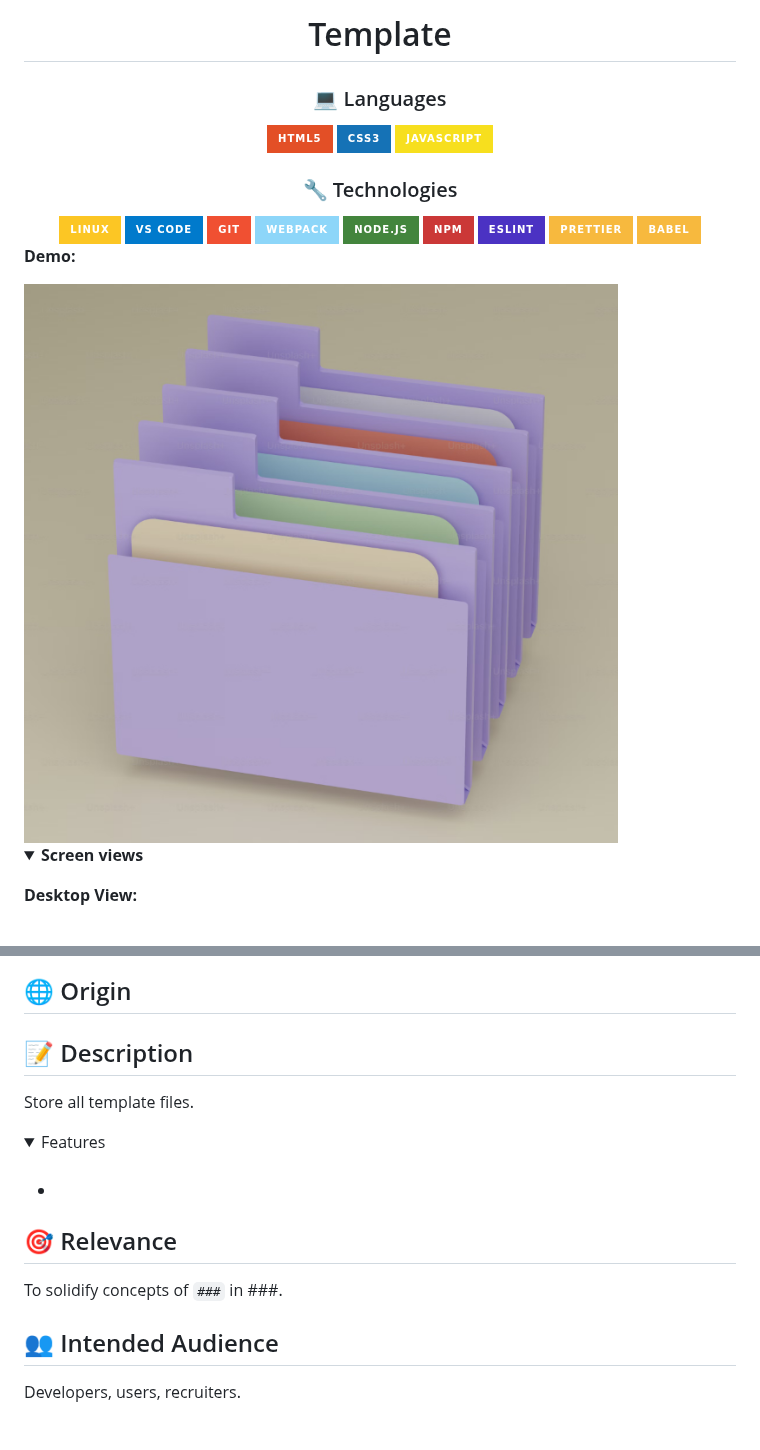
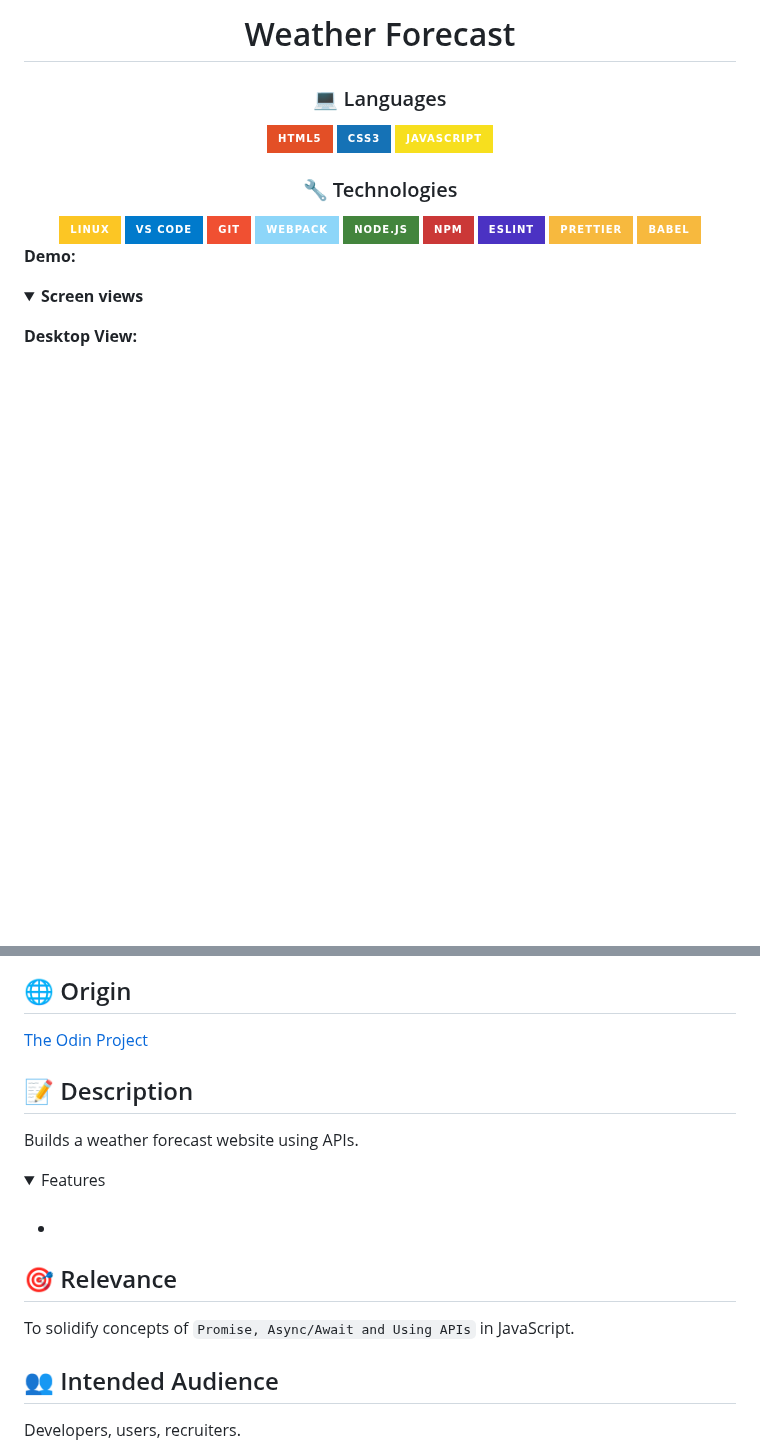
Before and after one commit to asdacosta/weather-forecast, a Markdown page: README.md, 2 parts joined by grey strips. GitHub-like rendering; folded sections open; badges without logos; blank space fills up the shorter version.

Commit message:
Update with project details

```diff
--- a/README.md
+++ b/README.md
@@ -1,6 +1,6 @@
 <div align='center'>
 
-# Template
+# Weather Forecast
 </div>
 <div align='center'>
     <h3>💻 Languages</h3>
@@ -16,13 +16,12 @@
     <img src="https://img.shields.io/badge/npm-CB3837?style=for-the-badge&logo=npm&logoColor=white" alt="npm badge">
     <img src="https://img.shields.io/badge/ESLint-4B32C3?style=for-the-badge&logo=eslint&logoColor=white" alt="ESLint badge">
     <img src="https://img.shields.io/badge/Prettier-F7B93E?style=for-the-badge&logo=prettier&logoColor=black" alt="Prettier badge">
-<img src="https://img.shields.io/badge/Babel-F7B93E?style=for-the-badge&logo=babel&logoColor=black" alt="Babel badge">
+    <img src="https://img.shields.io/badge/Babel-F7B93E?style=for-the-badge&logo=babel&logoColor=black" alt="Babel badge">
     <!-- <h4><a href="https://asdacosta.github.io/###/">Live Preview</a></h4> -->
 </div>
 
 **Demo:**
 
-<img src="./readme-assets/folder.png" alt="folder">
 <!-- ![Live Demo](./readme-assets/) -->
 
 <details>
@@ -42,10 +41,10 @@
 </details>
 
 ## 🌐 Origin
-<!-- [The Odin Project](https://www.theodinproject.com/) -->
+[The Odin Project](https://www.theodinproject.com/)
 
 ## 📝 Description
-Store all template files.
+Builds a weather forecast website using APIs.
 
 <details>
 <summary>Features</summary>
@@ -55,7 +54,7 @@ Store all template files.
 </details>
 
 ## 🎯 Relevance
-To solidify concepts of `###` in ###.
+To solidify concepts of `Promise, Async/Await and Using APIs` in JavaScript.
 
 ## 👥 Intended Audience
 Developers, users, recruiters.
```
Also changed, not shown: other parts of README.md (+2 -2 lines).
